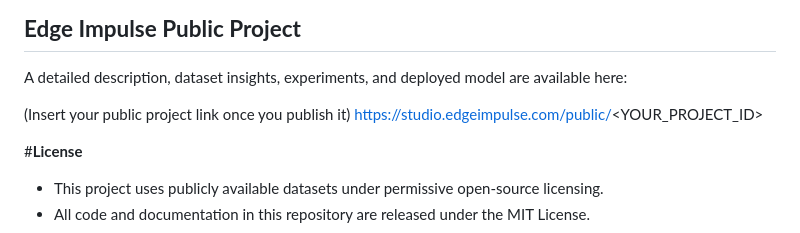
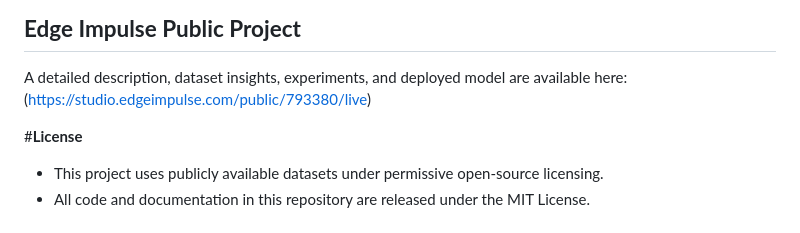
Before and after one commit to disha-katkade/Edge-safe-guard, a Markdown page: README.md, the part around the change. Drawn GitHub-style.

```diff
--- a/README.md
+++ b/README.md
@@ -152,9 +152,7 @@ A structured iterative cycle was followed to refine the model:
 ## **Edge Impulse Public Project**
 
 A detailed description, dataset insights, experiments, and deployed model are available here:
-
-(Insert your public project link once you publish it)
-https://studio.edgeimpulse.com/public/<YOUR_PROJECT_ID>
+(https://studio.edgeimpulse.com/public/793380/live)
 
 #**License**
 
```
